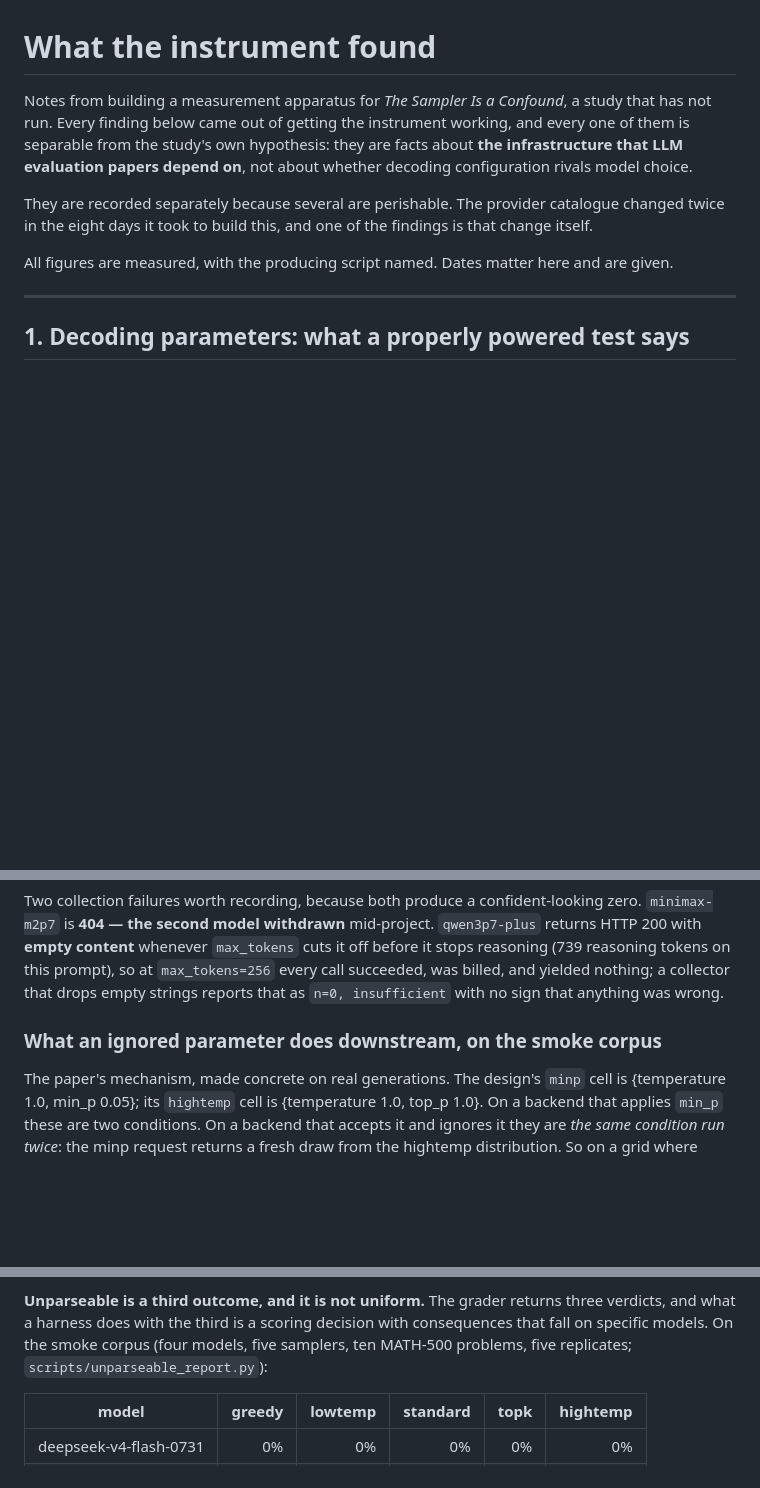
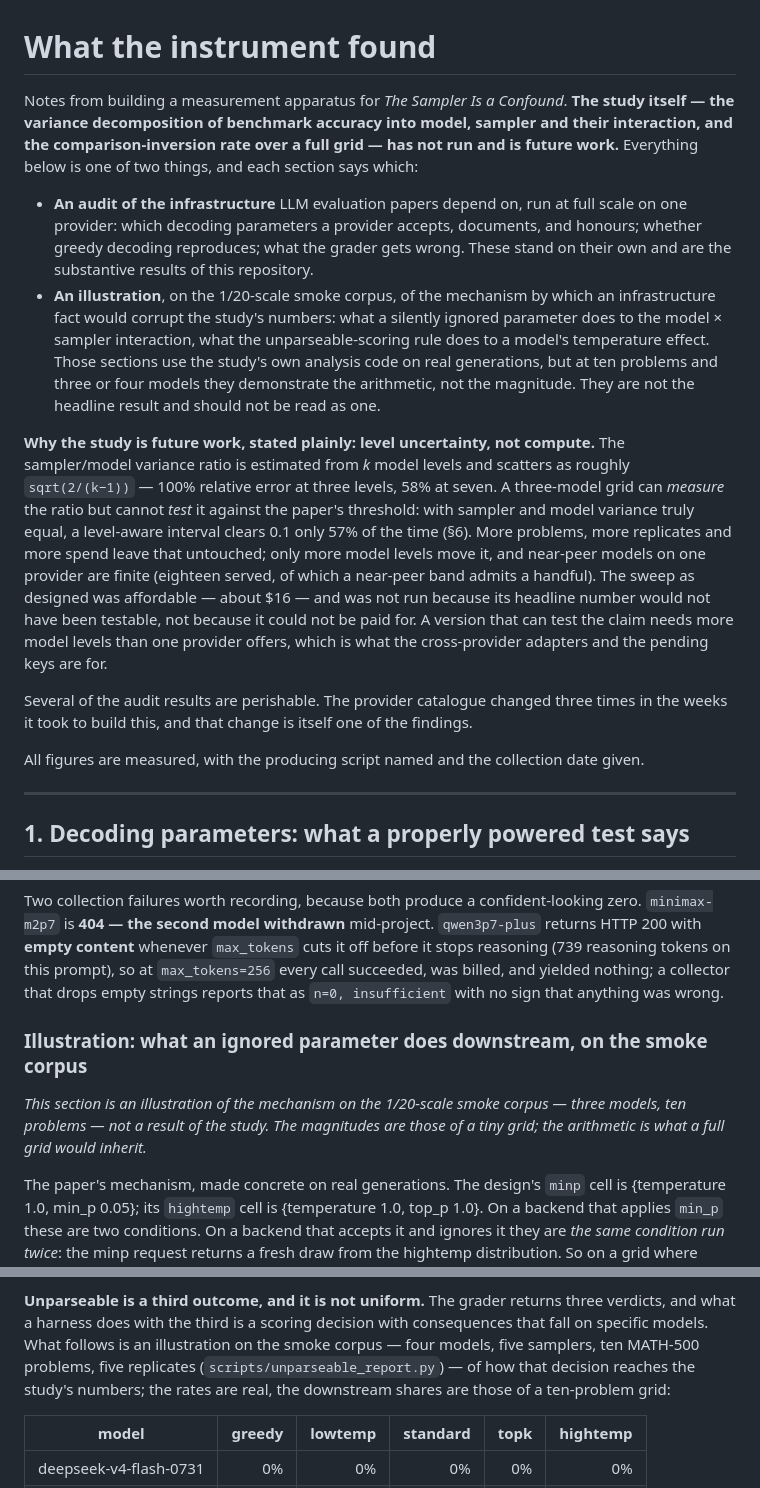
Before and after one commit to hjyi2027/sampler-confound, a Markdown page: FINDINGS.md, 3 parts joined by grey strips. Drawn GitHub-style; blank space fills up the shorter version.

```diff
--- a/FINDINGS.md
+++ b/FINDINGS.md
@@ -1,17 +1,45 @@
 # What the instrument found
 
-Notes from building a measurement apparatus for *The Sampler Is a Confound*, a
-study that has not run. Every finding below came out of getting the instrument
-working, and every one of them is separable from the study's own hypothesis: they
-are facts about **the infrastructure that LLM evaluation papers depend on**, not
-about whether decoding configuration rivals model choice.
+Notes from building a measurement apparatus for *The Sampler Is a Confound*.
+**The study itself — the variance decomposition of benchmark accuracy into
+model, sampler and their interaction, and the comparison-inversion rate over
+a full grid — has not run and is future work.** Everything below is one of
+two things, and each section says which:
 
-They are recorded separately because several are perishable. The provider
-catalogue changed twice in the eight days it took to build this, and one of the
-findings is that change itself.
+* **An audit of the infrastructure** LLM evaluation papers depend on, run at
+  full scale on one provider: which decoding parameters a provider accepts,
+  documents, and honours; whether greedy decoding reproduces; what the
+  grader gets wrong. These stand on their own and are the substantive
+  results of this repository.
+* **An illustration**, on the 1/20-scale smoke corpus, of the mechanism by
+  which an infrastructure fact would corrupt the study's numbers: what a
+  silently ignored parameter does to the model × sampler interaction, what
+  the unparseable-scoring rule does to a model's temperature effect. Those
+  sections use the study's own analysis code on real generations, but at ten
+  problems and three or four models they demonstrate the arithmetic, not the
+  magnitude. They are not the headline result and should not be read as one.
 
-All figures are measured, with the producing script named. Dates matter here and
-are given.
+**Why the study is future work, stated plainly: level uncertainty, not
+compute.** The sampler/model variance ratio is estimated from *k* model
+levels and scatters as roughly `sqrt(2/(k−1))` — 100% relative error at
+three levels, 58% at seven. A three-model grid can *measure* the ratio but
+cannot *test* it against the paper's threshold: with sampler and model
+variance truly equal, a level-aware interval clears 0.1 only 57% of the time
+(§6). More problems, more replicates and more spend leave that untouched;
+only more model levels move it, and near-peer models on one provider are
+finite (eighteen served, of which a near-peer band admits a handful). The
+sweep as designed was affordable — about $16 — and was not run because its
+headline number would not have been testable, not because it could not be
+paid for. A version that can test the claim needs more model levels than one
+provider offers, which is what the cross-provider adapters and the pending
+keys are for.
+
+Several of the audit results are perishable. The provider catalogue changed
+three times in the weeks it took to build this, and that change is itself
+one of the findings.
+
+All figures are measured, with the producing script named and the collection
+date given.
 
 ---
 
@@ -386,7 +414,12 @@ it off before it stops reasoning (739 reasoning tokens on this prompt), so at
 collector that drops empty strings reports that as `n=0, insufficient` with no
 sign that anything was wrong.
 
-### What an ignored parameter does downstream, on the smoke corpus
+### Illustration: what an ignored parameter does downstream, on the smoke corpus
+
+*This section is an illustration of the mechanism on the 1/20-scale smoke
+corpus — three models, ten problems — not a result of the study. The
+magnitudes are those of a tiny grid; the arithmetic is what a full grid would
+inherit.*
 
 The paper's mechanism, made concrete on real generations. The design's
 `minp` cell is {temperature 1.0, min_p 0.05}; its `hightemp` cell is
@@ -622,9 +655,11 @@ correlation at its source rather than correcting for it.
 
 **Unparseable is a third outcome, and it is not uniform.** The grader
 returns three verdicts, and what a harness does with the third is a scoring
-decision with consequences that fall on specific models. On the smoke corpus
-(four models, five samplers, ten MATH-500 problems, five replicates;
-`scripts/unparseable_report.py`):
+decision with consequences that fall on specific models. What follows is an
+illustration on the smoke corpus — four models, five samplers, ten MATH-500
+problems, five replicates (`scripts/unparseable_report.py`) — of how that
+decision reaches the study's numbers; the rates are real, the downstream
+shares are those of a ten-problem grid:
 
 | model | greedy | lowtemp | standard | topk | hightemp |
 |---|--:|--:|--:|--:|--:|
```
Also changed, not shown: other parts of FINDINGS.md (+5 -1 lines), README.md (+26 -7 lines), TASKS.md (+21 -0 lines).
